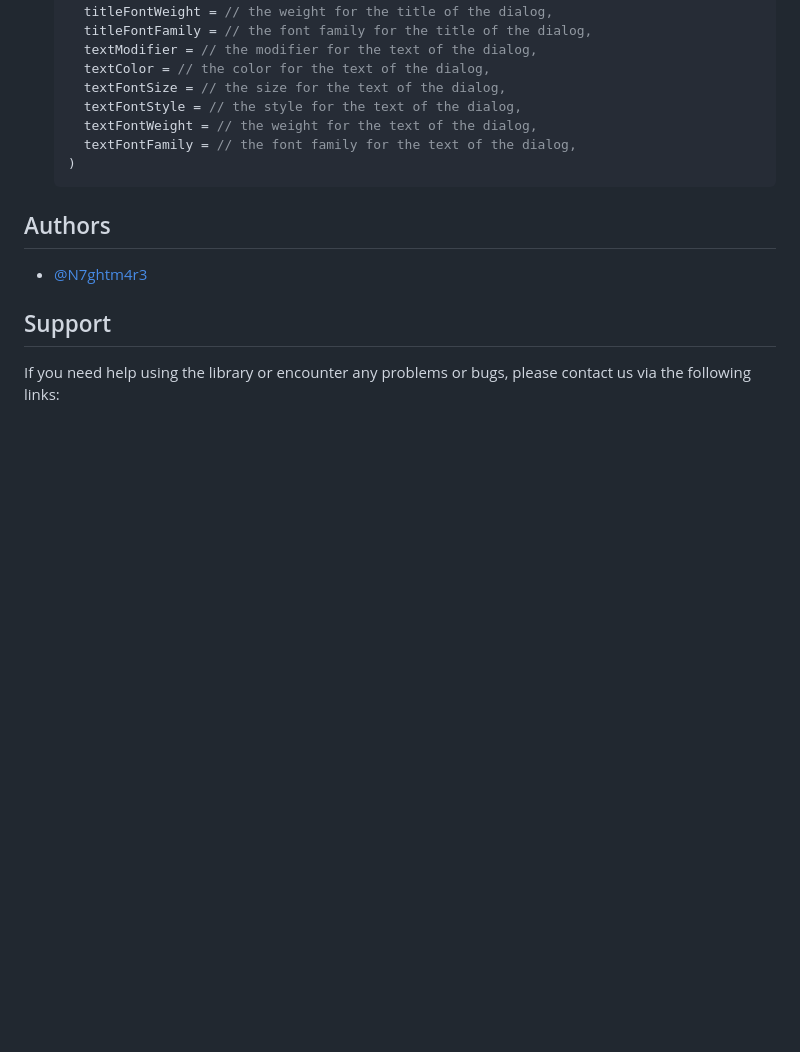
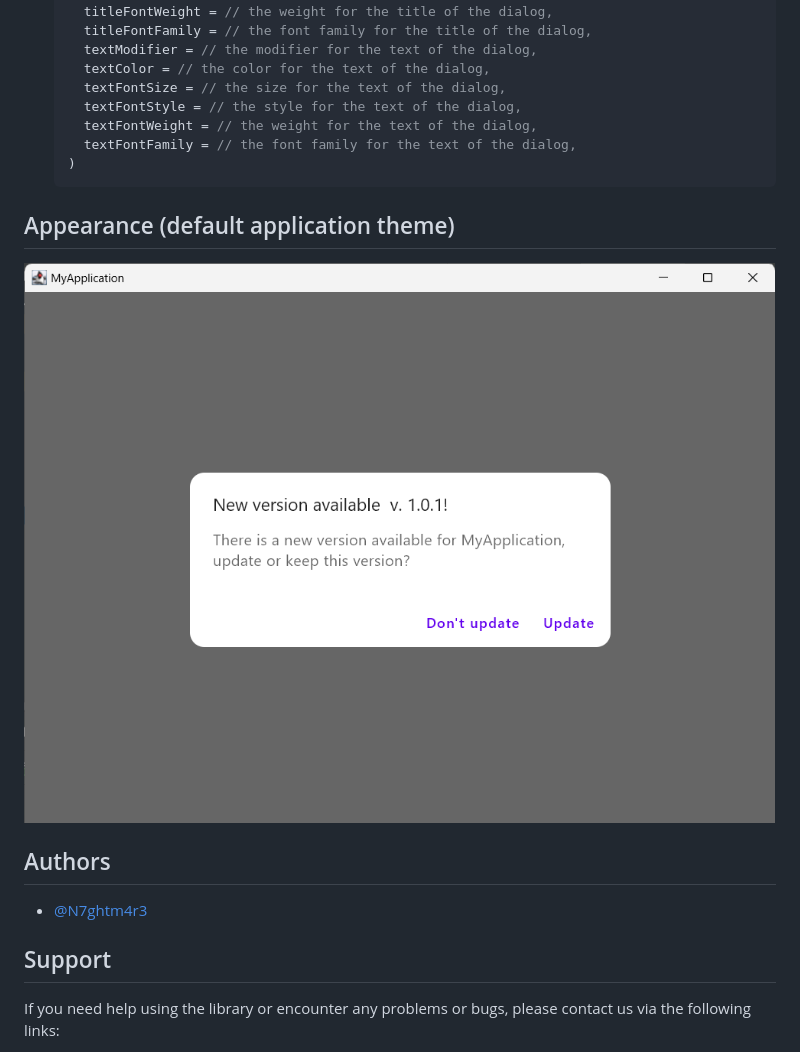
Before and after one commit to N7ghtm4r3/OctocatKDU, a Markdown page: README.md, the part around the change. Drawn GitHub-style; blank space fills up the shorter version.

````diff
--- a/README.md
+++ b/README.md
@@ -138,6 +138,10 @@ The customization can be both with the faker and with the real dialog
   )
   ```
 
+## Appearance (default application theme)
+
+![UI appearance](https://github.com/N7ghtm4r3/OctocatKDU/blob/main/images/ui.png)
+
 ## Authors
 
 - [@N7ghtm4r3](https://www.github.com/N7ghtm4r3)
````
